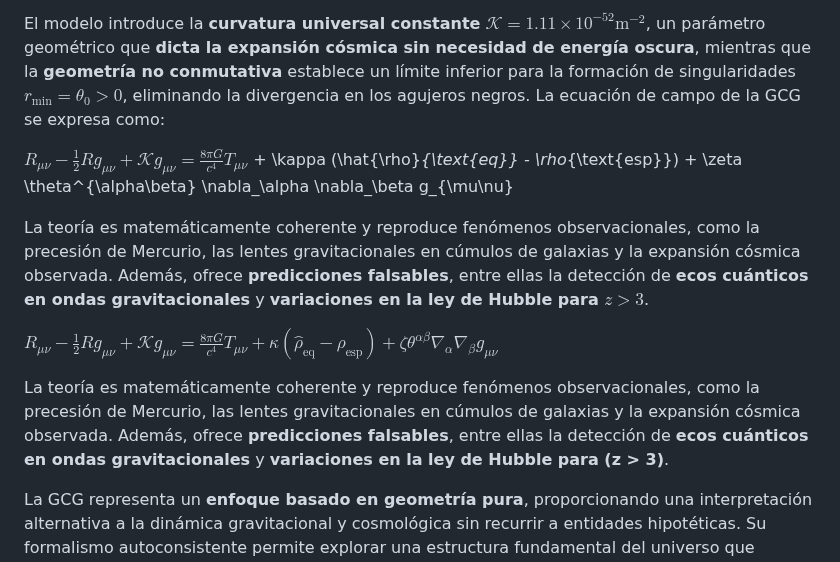
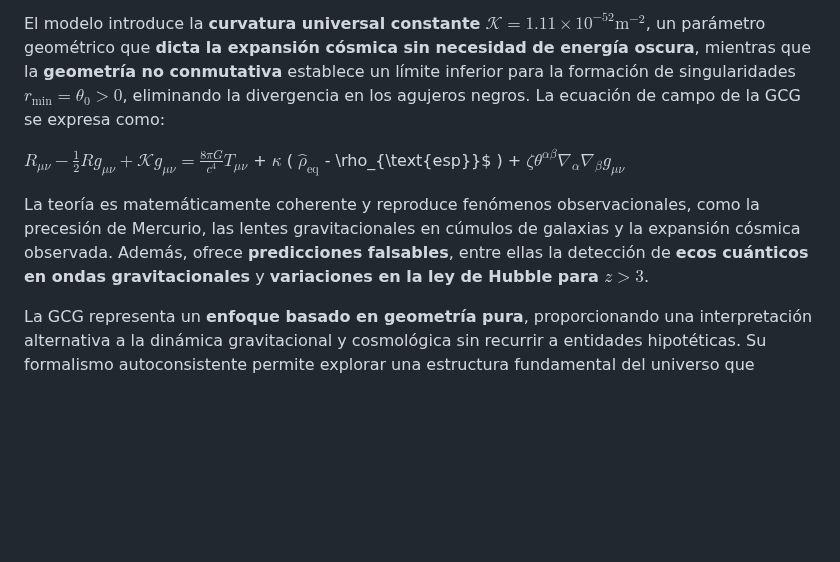
Before and after one commit to Jesmanblao/Gravedad-Cuantica-Geometrica, a Markdown page: MTGCG.md, the part around the change. GitHub-like rendering; blank space fills up the shorter version.

```diff
--- a/MTGCG.md
+++ b/MTGCG.md
@@ -9,19 +9,11 @@ La Gravedad Cuántica Geométrica (GCG) plantea una descripción del espacio-tie
 
 El modelo introduce la **curvatura universal constante** $\mathcal{K} = 1.11 \times 10^{-52} \text{m}^{-2}$, un parámetro geométrico que **dicta la expansión cósmica sin necesidad de energía oscura**, mientras que la **geometría no conmutativa** establece un límite inferior para la formación de singularidades $r_{\text{min}} = \theta_0 > 0$, eliminando la divergencia en los agujeros negros. La ecuación de campo de la GCG se expresa como:
 
-$R_{\mu\nu} - \frac{1}{2} R g_{\mu\nu} + \mathcal{K} g_{\mu\nu} = \frac{8\pi G}{c^4} T_{\mu\nu}$ + \kappa (\hat{\rho}_{\text{eq}} - \rho_{\text{esp}}) + \zeta \theta^{\alpha\beta} \nabla_\alpha \nabla_\beta g_{\mu\nu}
+$R_{\mu\nu} - \frac{1}{2} R g_{\mu\nu} + \mathcal{K} g_{\mu\nu} = \frac{8\pi G}{c^4} T_{\mu\nu}$ + $\kappa$ ( $\hat{\rho}_{\text{eq}}$ - \rho_{\text{esp}}$ ) + $\zeta \theta^{\alpha\beta} \nabla_\alpha \nabla_\beta g_{\mu\nu}$
 
 
 
 La teoría es matemáticamente coherente y reproduce fenómenos observacionales, como la precesión de Mercurio, las lentes gravitacionales en cúmulos de galaxias y la expansión cósmica observada. Además, ofrece **predicciones falsables**, entre ellas la detección de **ecos cuánticos en ondas gravitacionales** y **variaciones en la ley de Hubble para $z > 3$**.
-
-
-
-
-
-$R_{\mu\nu} - \frac{1}{2} R g_{\mu\nu} + \mathcal{K} g_{\mu\nu} = \frac{8\pi G}{c^4} T_{\mu\nu} + \kappa (\hat{\rho}_{\text{eq}} - \rho_{\text{esp}}) + \zeta \theta^{\alpha\beta} \nabla_\alpha \nabla_\beta g_{\mu\nu}$
-
-La teoría es matemáticamente coherente y reproduce fenómenos observacionales, como la precesión de Mercurio, las lentes gravitacionales en cúmulos de galaxias y la expansión cósmica observada. Además, ofrece **predicciones falsables**, entre ellas la detección de **ecos cuánticos en ondas gravitacionales** y **variaciones en la ley de Hubble para \(z > 3\)**.
 
 La GCG representa un **enfoque basado en geometría pura**, proporcionando una interpretación alternativa a la dinámica gravitacional y cosmológica sin recurrir a entidades hipotéticas. Su formalismo autoconsistente permite explorar una estructura fundamental del universo que emerge naturalmente del equilibrio cuántico y la termodinámica del espacio-tiempo.
 
```
